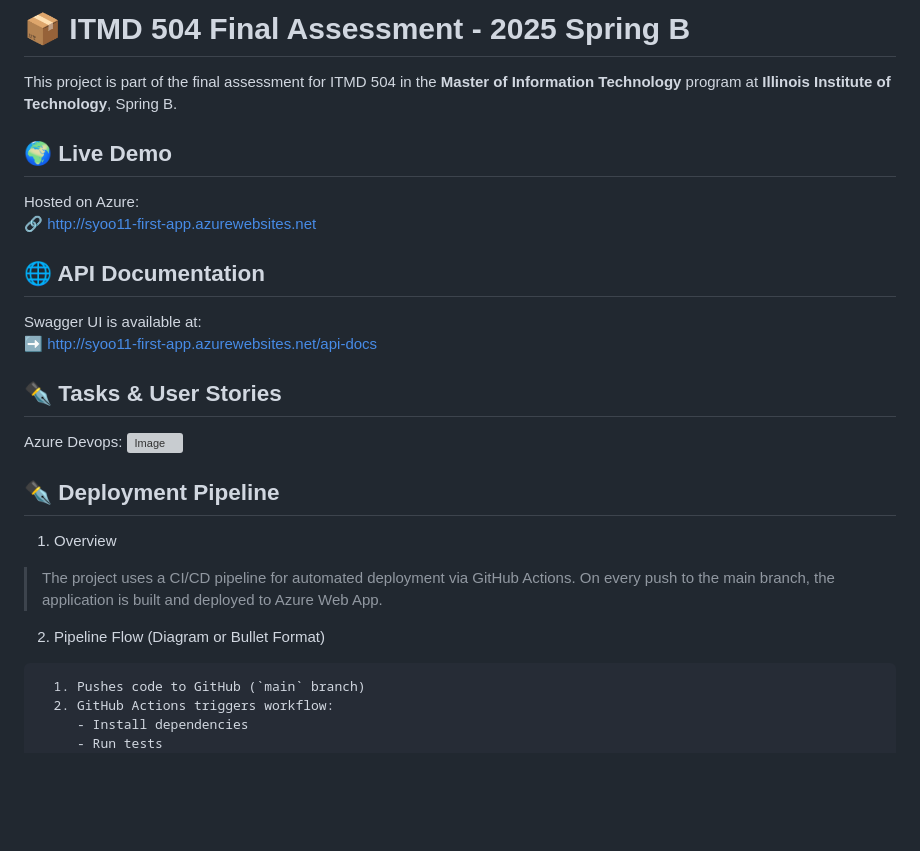
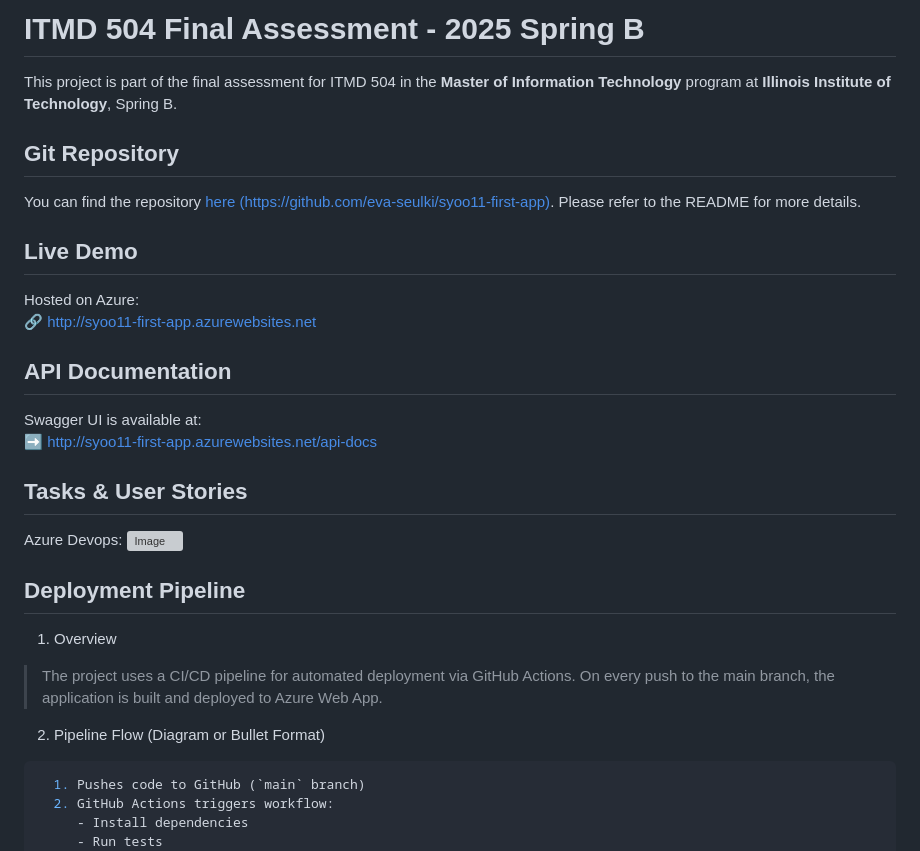
Before and after one commit to eva-seulki/syoo11-first-app, a Markdown page: README.md, the part around one of its changes. Rendered like a GitHub page; blank space fills up the shorter version; grey boxes are pictures that could not be loaded.

````diff
--- a/README.md
+++ b/README.md
@@ -1,30 +1,33 @@
-# 📦 ITMD 504 Final Assessment - 2025 Spring B
+# ITMD 504 Final Assessment - 2025 Spring B
 
 This project is part of the final assessment for ITMD 504 in the **Master of Information Technology** program at **Illinois Institute of Technology**, Spring B.
 
-## 🌍 Live Demo
+## Git Repository
+You can find the repository [here (https://github.com/eva-seulki/syoo11-first-app)]("https://github.com/eva-seulki/syoo11-first-app"). Please refer to the README for more details.
+
+## Live Demo
 
 Hosted on Azure:
 🔗 <a href="http://syoo11-first-app.azurewebsites.net" target="_blank">http://syoo11-first-app.azurewebsites.net</a>
 
 
-## 🌐 API Documentation
+## API Documentation
 
 Swagger UI is available at:
 ➡️ <a href="http://syoo11-first-app.azurewebsites.net/api-docs" target="_blank">http://syoo11-first-app.azurewebsites.net/api-docs</a>
 
 
-## ✒️ Tasks & User Stories
+## Tasks & User Stories
 
 Azure Devops:
 <img width="1710" alt="Image" src="https://github.com/user-attachments/assets/6941b448-b769-4e50-9351-60ce94746c47" />
 
-## ✒️ Deployment Pipeline
+## Deployment Pipeline
 1. Overview
 > The project uses a CI/CD pipeline for automated deployment via GitHub Actions. On every push to the main branch, the application is built and deployed to Azure Web App.
 
 2. Pipeline Flow (Diagram or Bullet Format)
-```
+```bash
   1. Pushes code to GitHub (`main` branch)
   2. GitHub Actions triggers workflow:
      - Install dependencies
````
Also changed, not shown: other parts of README.md (+24 -16 lines).
